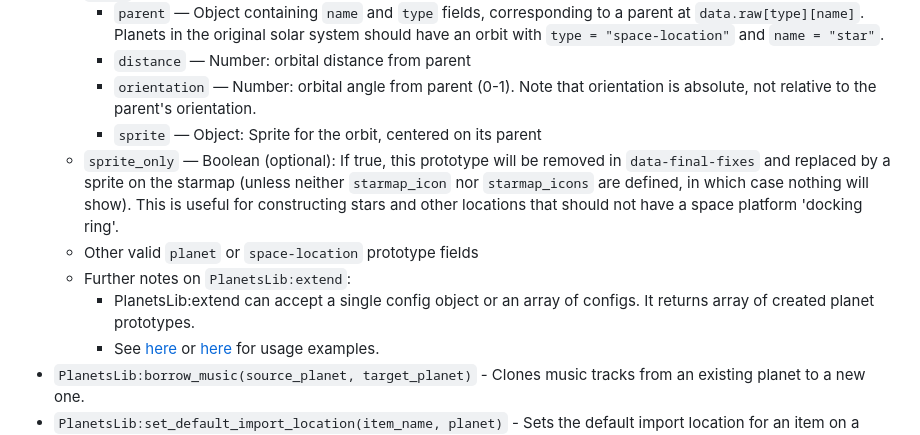
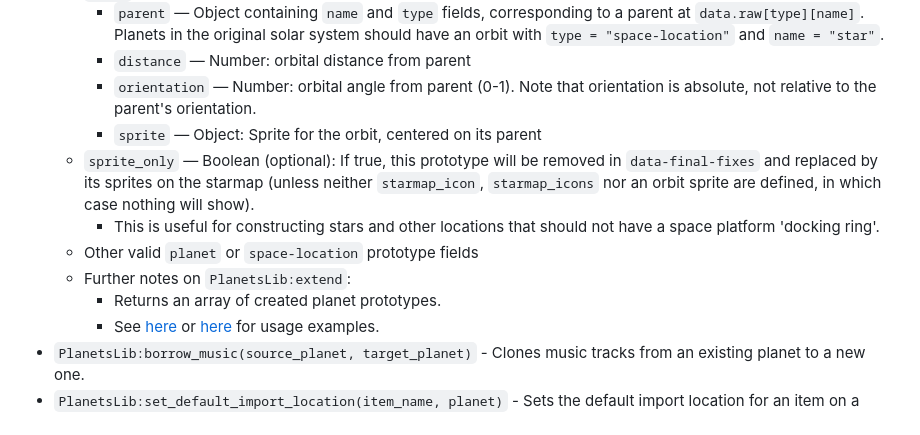
Before and after one commit to nicholasgower/PlanetsLib, a Markdown page: README.md, the part around the change. Drawn GitHub-style.

```diff
--- a/README.md
+++ b/README.md
@@ -26,10 +26,11 @@ Contributors:
         * `distance` — Number: orbital distance from parent
         * `orientation` — Number: orbital angle from parent (0-1). Note that orientation is absolute, not relative to the parent's orientation.
         * `sprite` — Object: Sprite for the orbit, centered on its parent
-    * `sprite_only` — Boolean (optional): If true, this prototype will be removed in `data-final-fixes` and replaced by a sprite on the starmap (unless neither `starmap_icon` nor `starmap_icons` are defined, in which case nothing will show). This is useful for constructing stars and other locations that should not have a space platform 'docking ring'.
+    * `sprite_only` — Boolean (optional): If true, this prototype will be removed in `data-final-fixes` and replaced by its sprites on the starmap (unless neither `starmap_icon`, `starmap_icons` nor an orbit sprite are defined, in which case nothing will show).
+        * This is useful for constructing stars and other locations that should not have a space platform 'docking ring'.
     * Other valid `planet` or `space-location` prototype fields
     * Further notes on `PlanetsLib:extend`:
-        * PlanetsLib:extend can accept a single config object or an array of configs. It returns array of created planet prototypes.
+        * Returns an array of created planet prototypes.
         * See [here](https://github.com/danielmartin0/Cerys-Moon-of-Fulgora/blob/main/prototypes/planet/planet.lua) or [here](https://github.com/danielmartin0/PlanetsLib/issues/12#issuecomment-2585484116) for usage examples.
 * `PlanetsLib:borrow_music(source_planet, target_planet)` - Clones music tracks from an existing planet to a new one.
 * `PlanetsLib:set_default_import_location(item_name, planet)` - Sets the default import location for an item on a planet.
```
